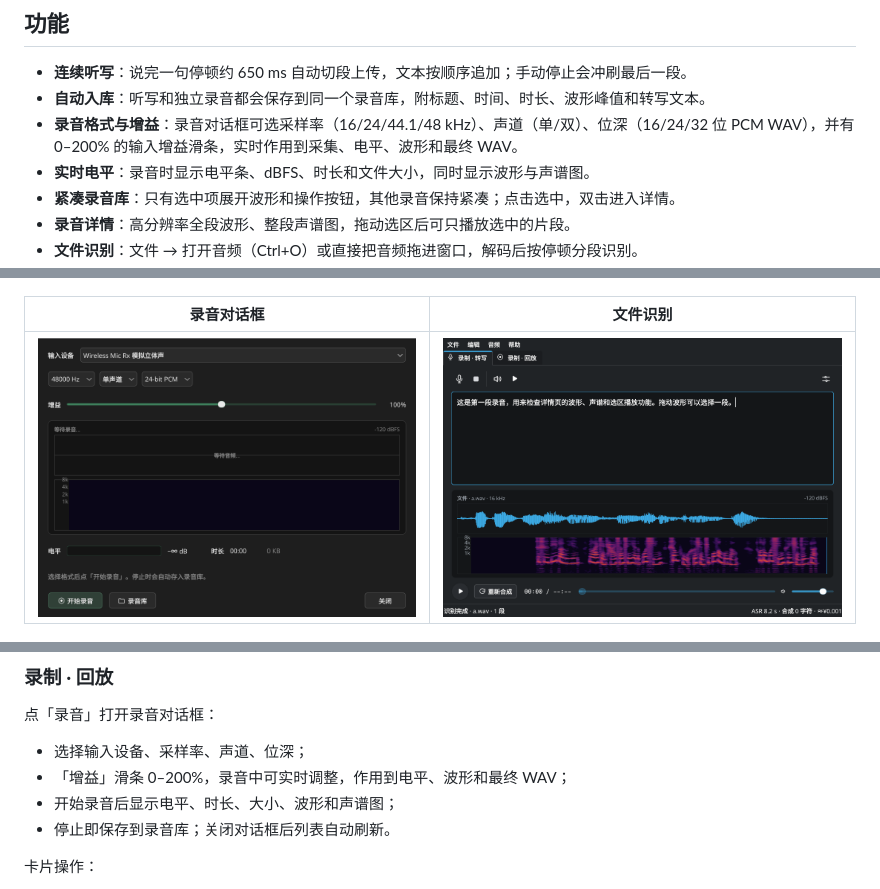
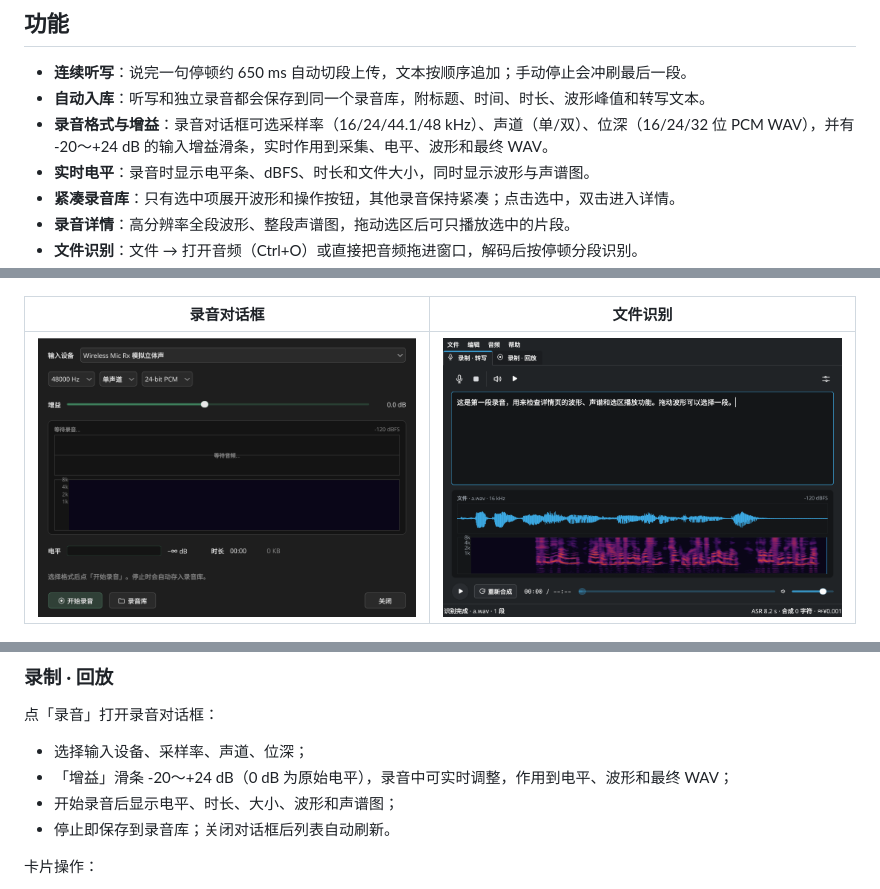
Before and after one commit to fpg2012/dvoice-qt, a Markdown page: README.md, 3 parts joined by grey strips. GitHub-like rendering; pictures changed too: docs/record-dialog.png.

```diff
--- a/README.md
+++ b/README.md
@@ -11,7 +11,7 @@ DeepSeek 语音识别（ASR）与语音合成（TTS）的 Qt 6 桌面客户端
 
 - **连续听写**：说完一句停顿约 650 ms 自动切段上传，文本按顺序追加；手动停止会冲刷最后一段。
 - **自动入库**：听写和独立录音都会保存到同一个录音库，附标题、时间、时长、波形峰值和转写文本。
-- **录音格式与增益**：录音对话框可选采样率（16/24/44.1/48 kHz）、声道（单/双）、位深（16/24/32 位 PCM WAV），并有 0–200% 的输入增益滑条，实时作用到采集、电平、波形和最终 WAV。
+- **录音格式与增益**：录音对话框可选采样率（16/24/44.1/48 kHz）、声道（单/双）、位深（16/24/32 位 PCM WAV），并有 -20～+24 dB 的输入增益滑条，实时作用到采集、电平、波形和最终 WAV。
 - **实时电平**：录音时显示电平条、dBFS、时长和文件大小，同时显示波形与声谱图。
 - **紧凑录音库**：只有选中项展开波形和操作按钮，其他录音保持紧凑；点击选中，双击进入详情。
 - **录音详情**：高分辨率全段波形、整段声谱图，拖动选区后可只播放选中的片段。
@@ -88,7 +88,7 @@ TTS 朗读仍在转写页：选中文本后 `Ctrl+Enter` 只读选中内容；
 点「录音」打开录音对话框：
 
 - 选择输入设备、采样率、声道、位深；
-- 「增益」滑条 0–200%，录音中可实时调整，作用到电平、波形和最终 WAV；
+- 「增益」滑条 -20～+24 dB（0 dB 为原始电平），录音中可实时调整，作用到电平、波形和最终 WAV；
 - 开始录音后显示电平、时长、大小、波形和声谱图；
 - 停止即保存到录音库；关闭对话框后列表自动刷新。
 
```
Also changed, not shown: 6 other files.
